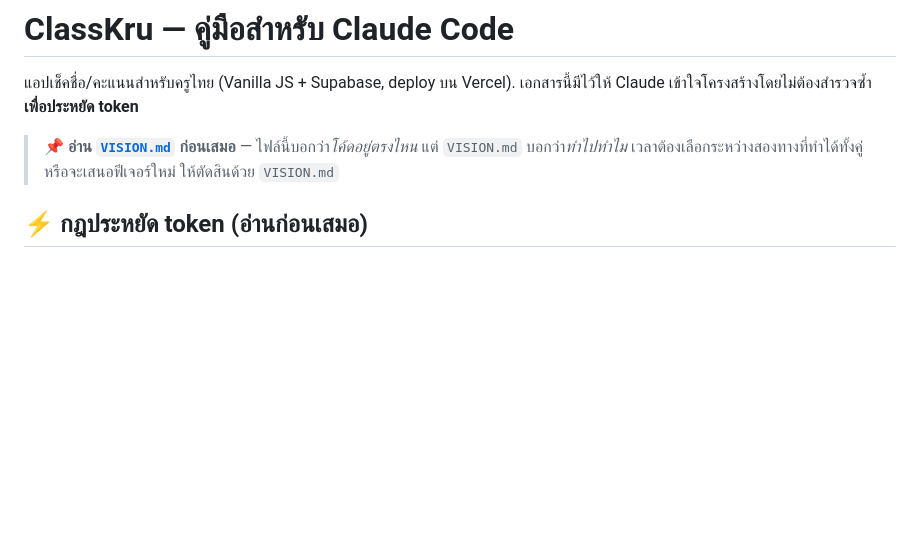
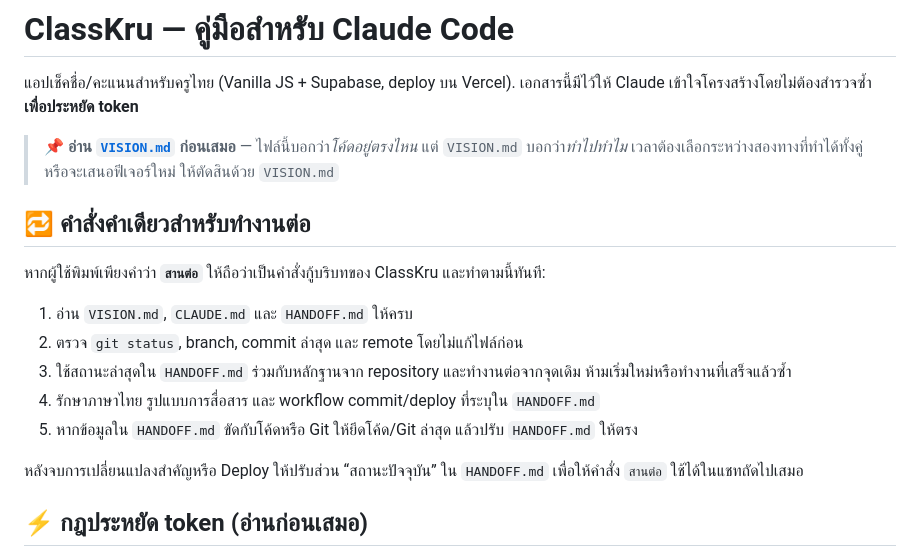
Before and after one commit to ClassKru/classkru, a Markdown page: CLAUDE.md, the part around the change. Rendered like a GitHub page; blank space fills up the shorter version.

```diff
--- a/CLAUDE.md
+++ b/CLAUDE.md
@@ -5,6 +5,18 @@
 
 > 📌 **อ่าน [`VISION.md`](VISION.md) ก่อนเสมอ** — ไฟล์นี้บอกว่า*โค้ดอยู่ตรงไหน* แต่ `VISION.md` บอกว่า*ทำไปทำไม*
 > เวลาต้องเลือกระหว่างสองทางที่ทำได้ทั้งคู่ หรือจะเสนอฟีเจอร์ใหม่ ให้ตัดสินด้วย `VISION.md`
+
+## 🔁 คำสั่งคำเดียวสำหรับทำงานต่อ
+
+หากผู้ใช้พิมพ์เพียงคำว่า **`สานต่อ`** ให้ถือว่าเป็นคำสั่งกู้บริบทของ ClassKru และทำตามนี้ทันที:
+
+1. อ่าน `VISION.md`, `CLAUDE.md` และ `HANDOFF.md` ให้ครบ
+2. ตรวจ `git status`, branch, commit ล่าสุด และ remote โดยไม่แก้ไฟล์ก่อน
+3. ใช้สถานะล่าสุดใน `HANDOFF.md` ร่วมกับหลักฐานจาก repository และทำงานต่อจากจุดเดิม ห้ามเริ่มใหม่หรือทำงานที่เสร็จแล้วซ้ำ
+4. รักษาภาษาไทย รูปแบบการสื่อสาร และ workflow commit/deploy ที่ระบุใน `HANDOFF.md`
+5. หากข้อมูลใน `HANDOFF.md` ขัดกับโค้ดหรือ Git ให้ยึดโค้ด/Git ล่าสุด แล้วปรับ `HANDOFF.md` ให้ตรง
+
+หลังจบการเปลี่ยนแปลงสำคัญหรือ Deploy ให้ปรับส่วน “สถานะปัจจุบัน” ใน `HANDOFF.md` เพื่อให้คำสั่ง `สานต่อ` ใช้ได้ในแชทถัดไปเสมอ
 
 ## ⚡ กฎประหยัด token (อ่านก่อนเสมอ)
 
```
Also changed, not shown: HANDOFF.md (added, +188 -0 lines).
